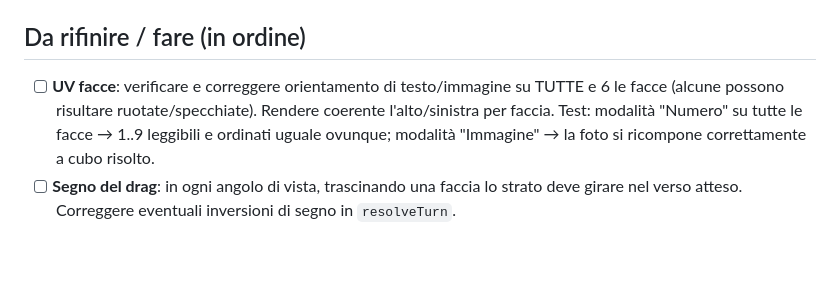
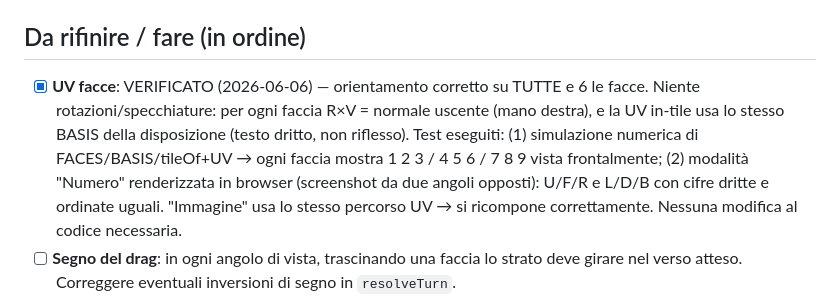
Before and after one commit to pezzaliapp/tris, a Markdown page: CLAUDE.md, the part around the change. Drawn GitHub-style; blank space fills up the shorter version.

Commit message:
docs: verifica UV facce (punto 1) — orientamento corretto su tutte e 6 le facce
Verifica del primo punto "da rifinire": UV di testo/immagine.
- Prova numerica di FACES/BASIS/tileOf + UV in-tile: ogni faccia mostra
  1 2 3 / 4 5 6 / 7 8 9 vista frontalmente; R×V = normale uscente (no specchiature).
- Render in browser in modalità "Numero" da due angoli opposti: U/F/R e L/D/B
  con cifre dritte e ordinate uguali ovunque.
Esito: mapping gia' corretto, nessuna modifica al codice. Checklist aggiornata.

Co-Authored-By: Claude Opus 4.8 (1M context) <noreply@anthropic.com>

```diff
--- a/CLAUDE.md
+++ b/CLAUDE.md
@@ -33,10 +33,13 @@ soli orientamenti ruotati (proprietà del vero superflip).
 - Texture facce: atlas canvas 3x3 per faccia (`paintFace`), UV per-sticker da `BASIS`/`tileOf`.
 
 ## Da rifinire / fare (in ordine)
-- [ ] **UV facce**: verificare e correggere orientamento di testo/immagine su TUTTE e 6 le facce
-      (alcune possono risultare ruotate/specchiate). Rendere coerente l'alto/sinistra per faccia.
-      Test: modalità "Numero" su tutte le facce → 1..9 leggibili e ordinati uguale ovunque;
-      modalità "Immagine" → la foto si ricompone correttamente a cubo risolto.
+- [x] **UV facce**: VERIFICATO (2026-06-06) — orientamento corretto su TUTTE e 6 le facce.
+      Niente rotazioni/specchiature: per ogni faccia R×V = normale uscente (mano destra),
+      e la UV in-tile usa lo stesso BASIS della disposizione (testo dritto, non riflesso).
+      Test eseguiti: (1) simulazione numerica di FACES/BASIS/tileOf+UV → ogni faccia mostra
+      1 2 3 / 4 5 6 / 7 8 9 vista frontalmente; (2) modalità "Numero" renderizzata in browser
+      (screenshot da due angoli opposti): U/F/R e L/D/B con cifre dritte e ordinate uguali.
+      "Immagine" usa lo stesso percorso UV → si ricompone correttamente. Nessuna modifica al codice necessaria.
 - [ ] **Segno del drag**: in ogni angolo di vista, trascinando una faccia lo strato deve girare
       nel verso atteso. Correggere eventuali inversioni di segno in `resolveTurn`.
 - [ ] **PWA**: aggiungere `manifest.webmanifest`, `service-worker.js` (cache offline) e icone
```
